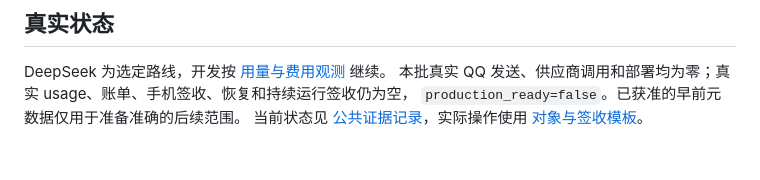
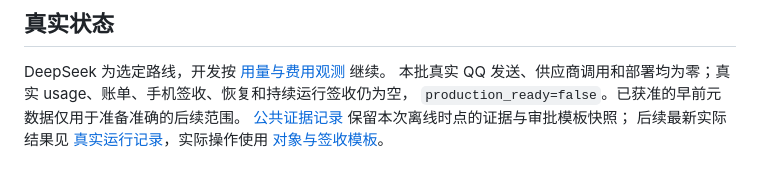
Before and after one commit to yanyuhanyue/companion-core, a Markdown page: docs/qq-beta/p10-continuity-operations-integration.md, the part around the change. GitHub-like rendering.

```diff
--- a/docs/qq-beta/p10-continuity-operations-integration.md
+++ b/docs/qq-beta/p10-continuity-operations-integration.md
@@ -41,4 +41,5 @@ Core 仍为组合根；模型适配层不持有存储、审批或投递职责，
 DeepSeek 为选定路线，开发按 [用量与费用观测](p10-provider-evidence-delta.md) 继续。
 本批真实 QQ 发送、供应商调用和部署均为零；真实 usage、账单、手机签收、恢复和持续运行签收仍为空，
 `production_ready=false`。已获准的早前元数据仅用于准备准确的后续范围。
-当前状态见 [公共证据记录](p10-contracts-evidence.json)，实际操作使用 [对象与签收模板](p10-r1-r2-signoff.md)。
+[公共证据记录](p10-contracts-evidence.json) 保留本次离线时点的证据与审批模板快照；
+后续最新实际结果见 [真实运行记录](p10-runtime-observations.md)，实际操作使用 [对象与签收模板](p10-r1-r2-signoff.md)。
```
Also changed, not shown: docs/qq-beta/p10-authenticated-capture.md (+2 -2 lines), docs/qq-beta/p10-runtime-observations.md (+27 -0 lines).
